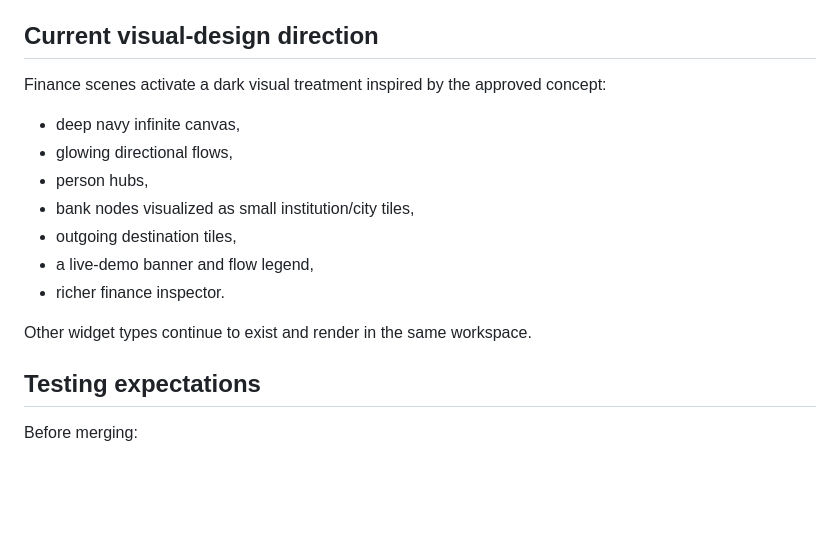
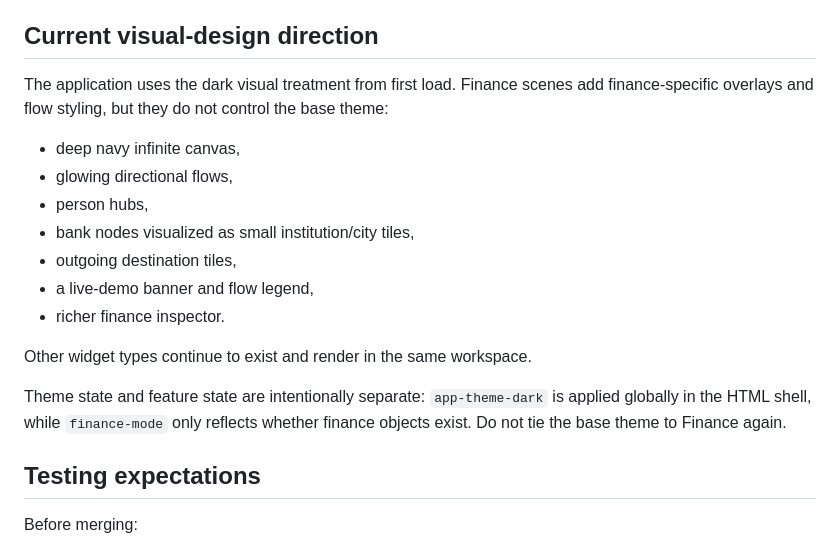
Before and after one commit to RicardoGV2/dashboards, a Markdown page: docs/handoff-2026-09-22.md, the part around the change. GitHub-like rendering; blank space fills up the shorter version.

Commit message:
Clarify global theme versus finance feature state

```diff
--- a/docs/handoff-2026-09-22.md
+++ b/docs/handoff-2026-09-22.md
@@ -150,7 +150,7 @@ The visual document should reference stable semantic account/entity IDs. Credent
 
 ## Current visual-design direction
 
-Finance scenes activate a dark visual treatment inspired by the approved concept:
+The application uses the dark visual treatment from first load. Finance scenes add finance-specific overlays and flow styling, but they do not control the base theme:
 
 - deep navy infinite canvas,
 - glowing directional flows,
@@ -161,6 +161,8 @@ Finance scenes activate a dark visual treatment inspired by the approved concept
 - richer finance inspector.
 
 Other widget types continue to exist and render in the same workspace.
+
+Theme state and feature state are intentionally separate: `app-theme-dark` is applied globally in the HTML shell, while `finance-mode` only reflects whether finance objects exist. Do not tie the base theme to Finance again.
 
 ## Testing expectations
 
```
